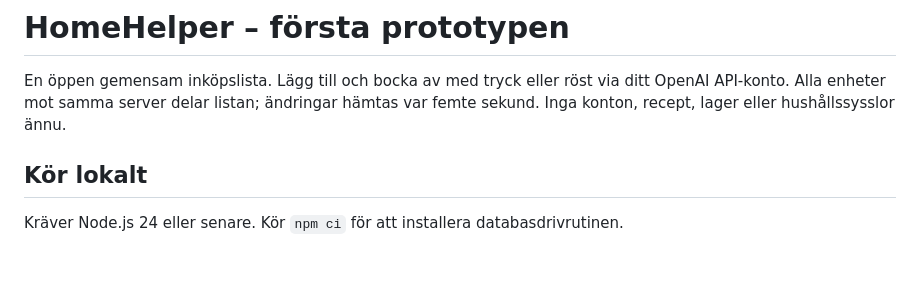
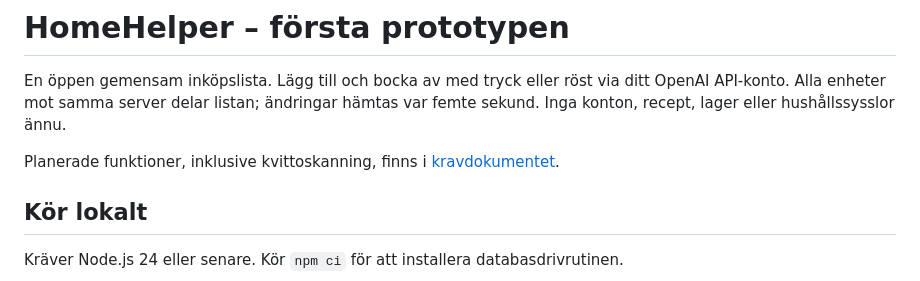
Before and after one commit to AntonafSegerstad/matglad, a Markdown page: README.md, the part around the change. GitHub-like rendering; blank space fills up the shorter version.

```diff
--- a/README.md
+++ b/README.md
@@ -1,6 +1,8 @@
 # HomeHelper – första prototypen
 
 En öppen gemensam inköpslista. Lägg till och bocka av med tryck eller röst via ditt OpenAI API-konto. Alla enheter mot samma server delar listan; ändringar hämtas var femte sekund. Inga konton, recept, lager eller hushållssysslor ännu.
+
+Planerade funktioner, inklusive kvittoskanning, finns i [kravdokumentet](KRAV.md).
 
 ## Kör lokalt
 
```
Also changed, not shown: KRAV.md (added, +22 -0 lines).
